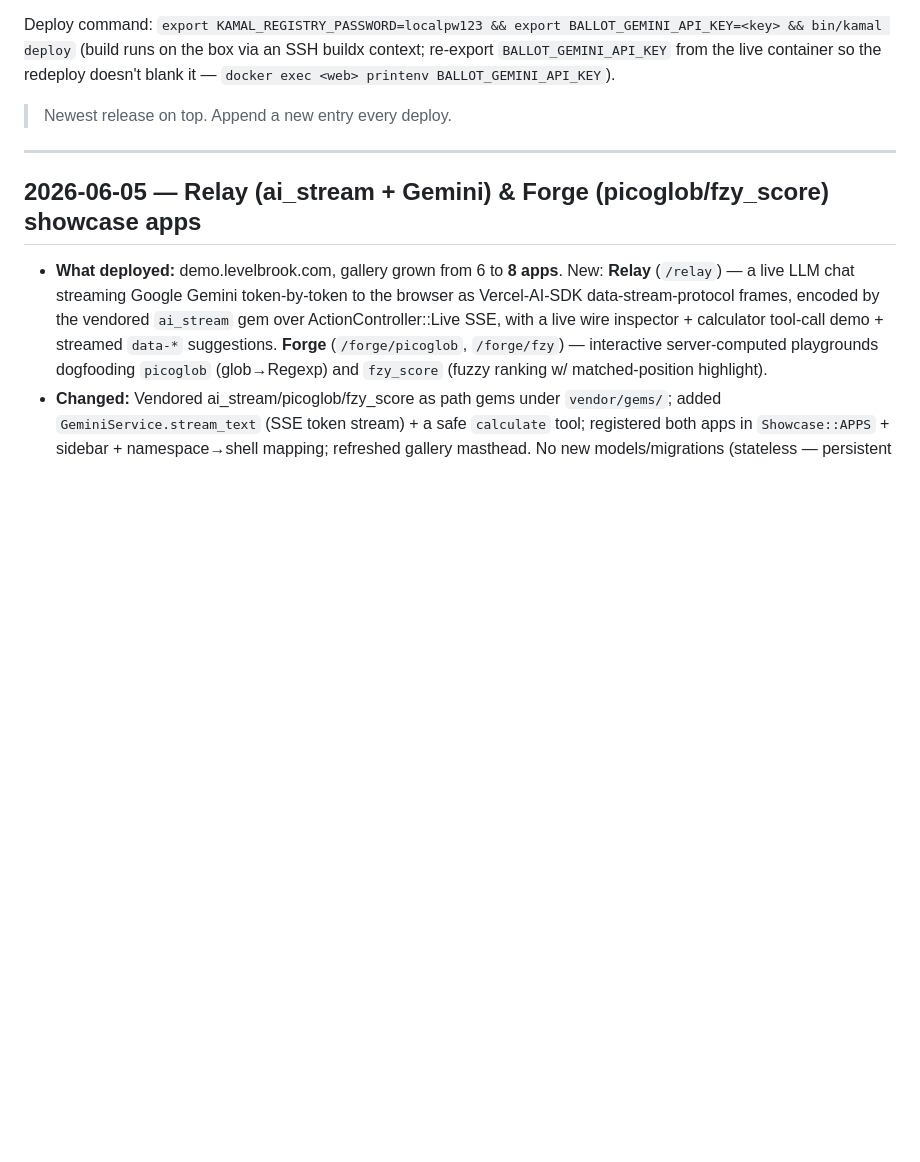
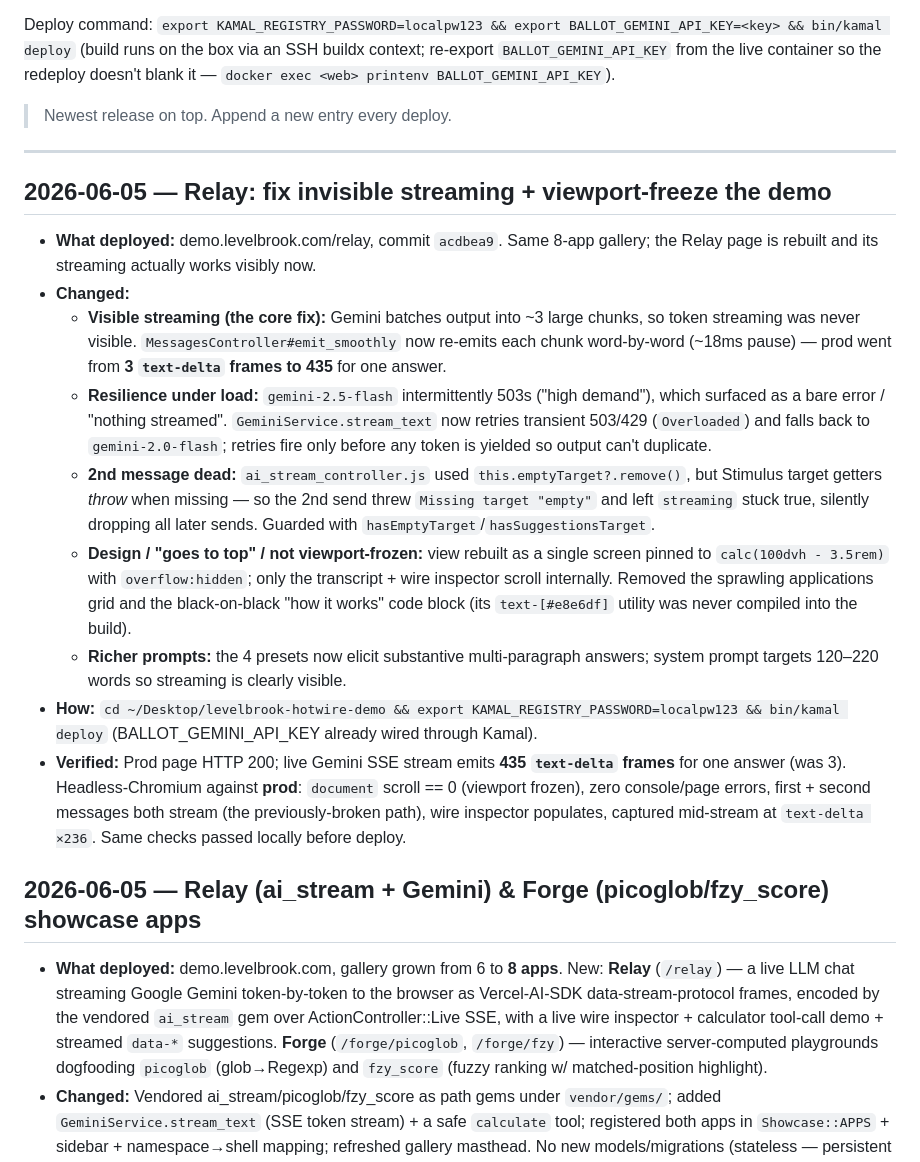
Before and after one commit to tachyurgy/levelbrook-hotwire-demo, a Markdown page: RELEASES.md, the part around the change. GitHub-like rendering; blank space fills up the shorter version.

Commit message:
Docs: chronicle Relay streaming-fix + viewport-freeze deploy in RELEASES.md

```diff
--- a/RELEASES.md
+++ b/RELEASES.md
@@ -11,6 +11,17 @@ from the live container so the redeploy doesn't blank it — `docker exec <web>
 > Newest release on top. Append a new entry every deploy.
 
 ---
+
+## 2026-06-05 — Relay: fix invisible streaming + viewport-freeze the demo
+- **What deployed:** demo.levelbrook.com/relay, commit `acdbea9`. Same 8-app gallery; the Relay page is rebuilt and its streaming actually works visibly now.
+- **Changed:**
+  - **Visible streaming (the core fix):** Gemini batches output into ~3 large chunks, so token streaming was never visible. `MessagesController#emit_smoothly` now re-emits each chunk word-by-word (~18ms pause) — prod went from **3 `text-delta` frames to 435** for one answer.
+  - **Resilience under load:** `gemini-2.5-flash` intermittently 503s ("high demand"), which surfaced as a bare error / "nothing streamed". `GeminiService.stream_text` now retries transient 503/429 (`Overloaded`) and falls back to `gemini-2.0-flash`; retries fire only before any token is yielded so output can't duplicate.
+  - **2nd message dead:** `ai_stream_controller.js` used `this.emptyTarget?.remove()`, but Stimulus target getters *throw* when missing — so the 2nd send threw `Missing target "empty"` and left `streaming` stuck true, silently dropping all later sends. Guarded with `hasEmptyTarget`/`hasSuggestionsTarget`.
+  - **Design / "goes to top" / not viewport-frozen:** view rebuilt as a single screen pinned to `calc(100dvh - 3.5rem)` with `overflow:hidden`; only the transcript + wire inspector scroll internally. Removed the sprawling applications grid and the black-on-black "how it works" code block (its `text-[#e8e6df]` utility was never compiled into the build).
+  - **Richer prompts:** the 4 presets now elicit substantive multi-paragraph answers; system prompt targets 120–220 words so streaming is clearly visible.
+- **How:** `cd ~/Desktop/levelbrook-hotwire-demo && export KAMAL_REGISTRY_PASSWORD=localpw123 && bin/kamal deploy` (BALLOT_GEMINI_API_KEY already wired through Kamal).
+- **Verified:** Prod page HTTP 200; live Gemini SSE stream emits **435 `text-delta` frames** for one answer (was 3). Headless-Chromium against **prod**: `document` scroll == 0 (viewport frozen), zero console/page errors, first + second messages both stream (the previously-broken path), wire inspector populates, captured mid-stream at `text-delta ×236`. Same checks passed locally before deploy.
 
 ## 2026-06-05 — Relay (ai_stream + Gemini) & Forge (picoglob/fzy_score) showcase apps
 - **What deployed:** demo.levelbrook.com, gallery grown from 6 to **8 apps**. New: **Relay** (`/relay`) — a live LLM chat streaming Google Gemini token-by-token to the browser as Vercel-AI-SDK data-stream-protocol frames, encoded by the vendored `ai_stream` gem over ActionController::Live SSE, with a live wire inspector + calculator tool-call demo + streamed `data-*` suggestions. **Forge** (`/forge/picoglob`, `/forge/fzy`) — interactive server-computed playgrounds dogfooding `picoglob` (glob→Regexp) and `fzy_score` (fuzzy ranking w/ matched-position highlight).
```
